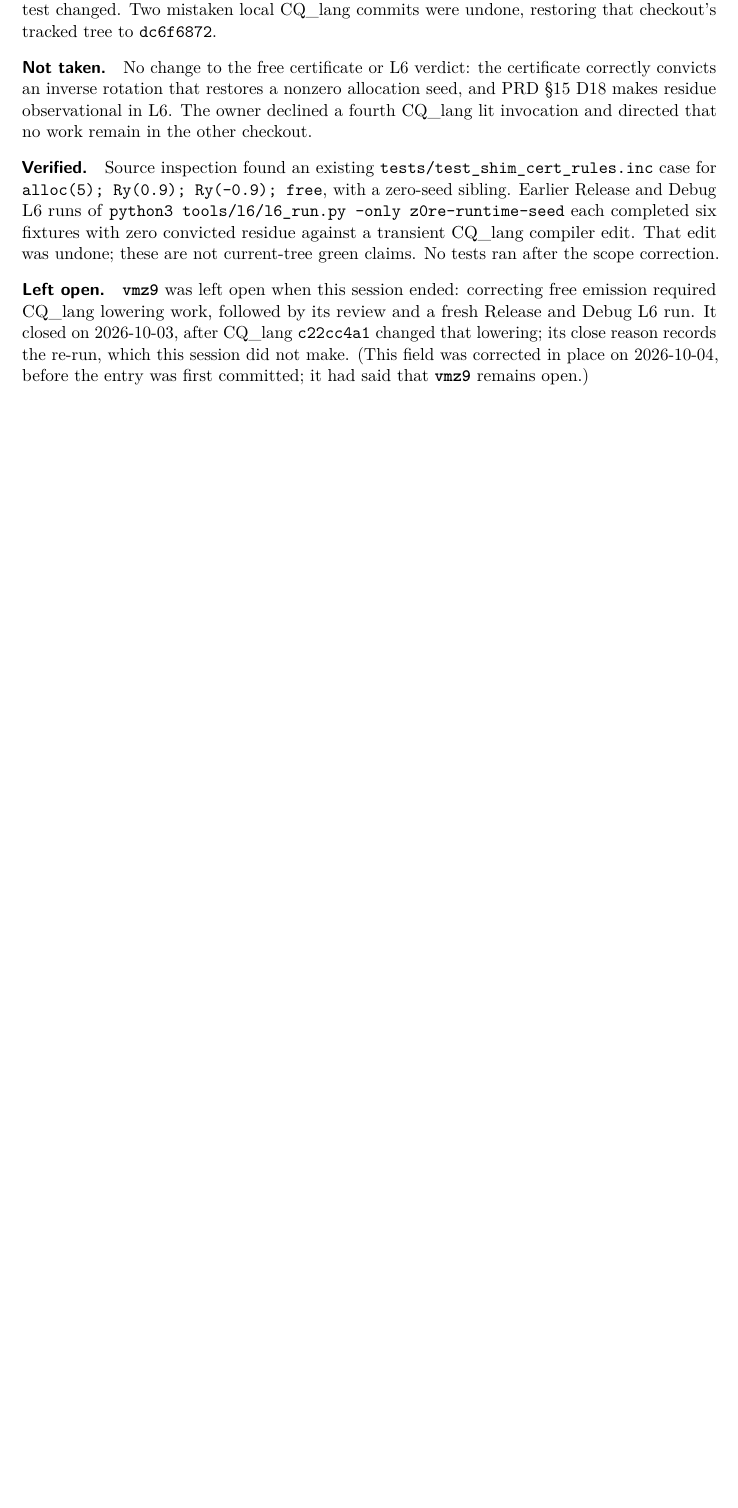
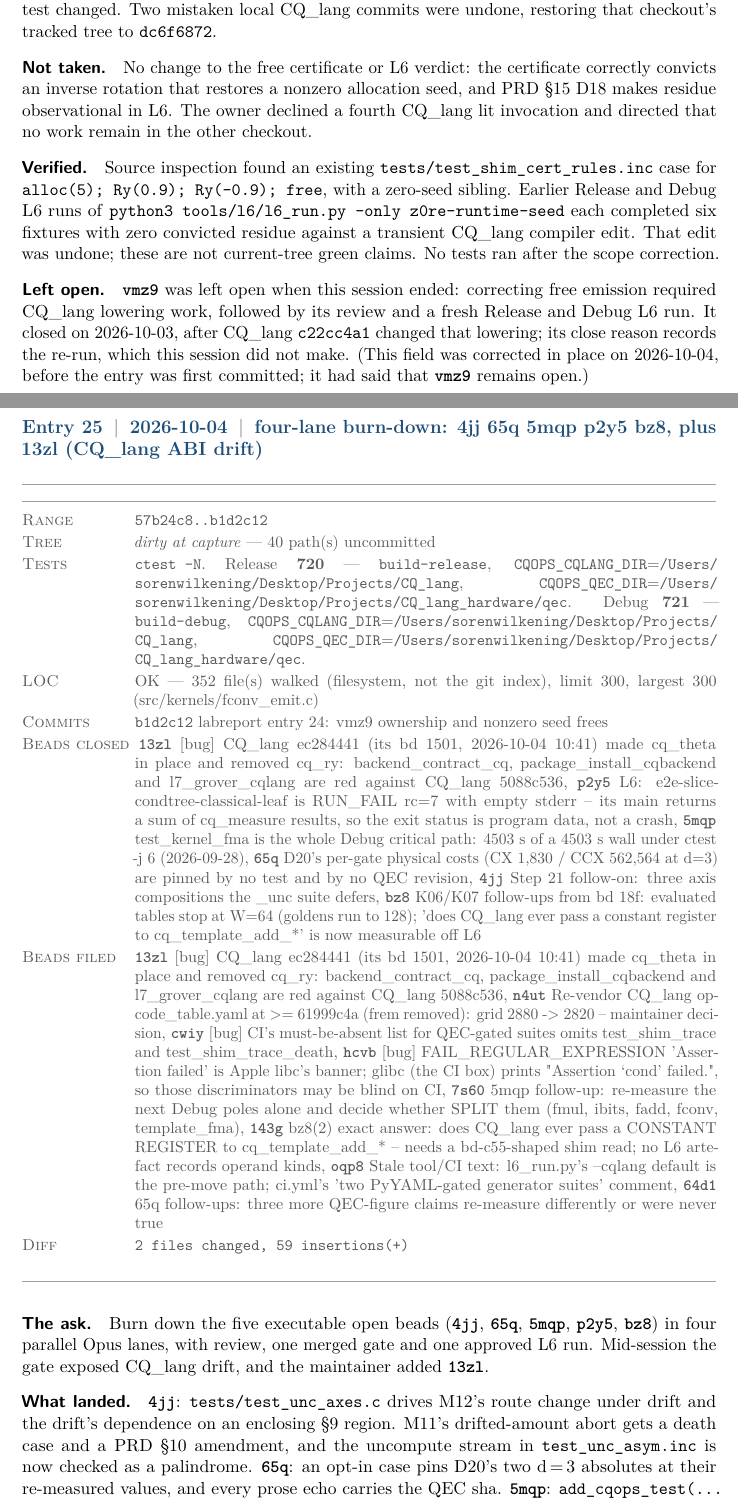
Before and after one commit to SoerenWilkening/opcode_quantum_operations, a LaTeX document (docs/labreport/labreport.tex, which reads docs/labreport/sessions/0025-2026-10-04.tex): part of page 81 of 81 before the commit and two parts of pages 81 and 82 of 84 after it, the two joined at a grey line, cut so that both start at the same text, the shorter picture padded with empty space. Compiled offline with pdfLaTeX.

Commit message:
labreport entry 25: four-lane burn-down + 13zl
Co-Authored-By: Claude Opus 5.5 <noreply@anthropic.com>
Claude-Session: https://claude.ai/code/session_01MP6bwxXxFaPnq197gvqzej

```diff
--- /dev/null
+++ b/docs/labreport/sessions/0025-2026-10-04.tex
@@ -0,0 +1,39 @@
+% labreport entry 25 — 2026-10-04
+% labreport-to: b1d2c12
+%%
+%% APPEND-ONLY. Once this entry is committed it is never edited: a later
+% correction is a NEW entry carrying \supersedes{25}{field}.
+
+\entry{25}{2026-10-04}{four-lane burn-down: 4jj 65q 5mqp p2y5 bz8, plus 13zl (CQ\_lang ABI drift)}
+
+\begin{generated}
+  \gitem{Range}{\texttt{57b24c8..b1d2c12}}
+  \gitem{Tree}{\emph{dirty at capture} --- 40 path(s) uncommitted}
+  \gitem{Tests}{\texttt{ctest -N}. Release \textbf{720} --- \texttt{build-release}, \texttt{CQOPS\_CQLANG\_DIR}=\texttt{/\allowbreak Users/\allowbreak sorenwilkening/\allowbreak Desktop/\allowbreak Projects/\allowbreak CQ\_lang}, \texttt{CQOPS\_QEC\_DIR}=\texttt{/\allowbreak Users/\allowbreak sorenwilkening/\allowbreak Desktop/\allowbreak Projects/\allowbreak CQ\_lang\_hardware/\allowbreak qec}. Debug \textbf{721} --- \texttt{build-debug}, \texttt{CQOPS\_CQLANG\_DIR}=\texttt{/\allowbreak Users/\allowbreak sorenwilkening/\allowbreak Desktop/\allowbreak Projects/\allowbreak CQ\_lang}, \texttt{CQOPS\_QEC\_DIR}=\texttt{/\allowbreak Users/\allowbreak sorenwilkening/\allowbreak Desktop/\allowbreak Projects/\allowbreak CQ\_lang\_hardware/\allowbreak qec}.}
+  \gitem{LOC}{OK — 352 file(s) walked (filesystem, not the git index), limit 300, largest 300 (src/kernels/fconv\_emit.c)}
+  \gitem{Commits}{\begin{commitlist}
+    \item \texttt{b1d2c12} labreport entry 24: vmz9 ownership and nonzero seed frees
+  \end{commitlist}}
+  \gitem{Beads closed}{\bead{13zl} [bug] CQ\_lang ec284441 (its bd 1501, 2026-10-04 10:41) made cq\_theta in place and removed cq\_ry: backend\_contract\_cq, package\_install\_cqbackend and l7\_grover\_cqlang are red against CQ\_lang 5088c536, \bead{p2y5} L6: e2e-slice-condtree-classical-leaf is RUN\_FAIL rc=7 with empty stderr -- its main returns a sum of cq\_measure results, so the exit status is program data, not a crash, \bead{5mqp} test\_kernel\_fma is the whole Debug critical path: 4503 s of a 4503 s wall under ctest -j 6 (2026-09-28), \bead{65q} D20's per-gate physical costs (CX 1,830 / CCX 562,564 at d=3) are pinned by no test and by no QEC revision, \bead{4jj} Step 21 follow-on: three axis compositions the \_unc suite defers, \bead{bz8} K06/K07 follow-ups from bd 18f: evaluated tables stop at W=64 (goldens run to 128); 'does CQ\_lang ever pass a constant register to cq\_template\_add\_*' is now measurable off L6}
+  \gitem{Beads filed}{\bead{13zl} [bug] CQ\_lang ec284441 (its bd 1501, 2026-10-04 10:41) made cq\_theta in place and removed cq\_ry: backend\_contract\_cq, package\_install\_cqbackend and l7\_grover\_cqlang are red against CQ\_lang 5088c536, \bead{n4ut} Re-vendor CQ\_lang opcode\_table.yaml at >= 61999c4a (frem removed): grid 2880 -> 2820 -- maintainer decision, \bead{cwiy} [bug] CI's must-be-absent list for QEC-gated suites omits test\_shim\_trace and test\_shim\_trace\_death, \bead{hcvb} [bug] FAIL\_REGULAR\_EXPRESSION 'Assertion failed' is Apple libc's banner; glibc (the CI box) prints "Assertion `cond' failed.", so those discriminators may be blind on CI, \bead{7s60} 5mqp follow-up: re-measure the next Debug poles alone and decide whether SPLIT them (fmul, ibits, fadd, fconv, template\_fma), \bead{143g} bz8(2) exact answer: does CQ\_lang ever pass a CONSTANT REGISTER to cq\_template\_add\_* -- needs a bd-c55-shaped shim read; no L6 artefact records operand kinds, \bead{oqp8} Stale tool/CI text: l6\_run.py's --cqlang default is the pre-move path; ci.yml's 'two PyYAML-gated generator suites' comment, \bead{64d1} 65q follow-ups: three more QEC-figure claims re-measure differently or were never true}
+  \gitem{Diff}{\texttt{2 files changed, 59 insertions(+)}}
+\end{generated}
+
+%% ---- Hand-written below. Omit any field the session did not earn; a
+%% ---- one-bead session is a paragraph, not a page. Fields 1, 2 and 6 are
+%% ---- the ones that are never omitted.
+
+\field{The ask}
+Burn down the five executable open beads (\bead{4jj}, \bead{65q},
+\bead{5mqp}, \bead{p2y5}, \bead{bz8}) in four parallel Opus lanes, with
+review, one merged gate and one approved L6 run. Mid-session the gate exposed
+CQ\_lang drift, and the maintainer added \bead{13zl}.
+
+\field{What landed}
+\bead{4jj}: \texttt{tests/test\_unc\_axes.c} drives M12's route change under
+drift and the drift's dependence on an enclosing \S9 region. M11's
+drifted-amount abort gets a death case and a PRD \S10 amendment, and the
+uncompute stream in \texttt{test\_unc\_asym.inc} is now checked as a
+palindrome. \bead{65q}: an opt-in case pins D20's two d\,=\,3 absolutes at
+their re-measured values, and every prose echo carries the QEC sha.
+\bead{5mqp}: \texttt{add\_cqops\_test(\ldots\ SPLIT \ldots)} plus the
```
Also changed, not shown: docs/labreport/labreport.tex (+1 -0 lines), docs/labreport/sessions/0025-2026-10-04.tex (48 more changed lines).
